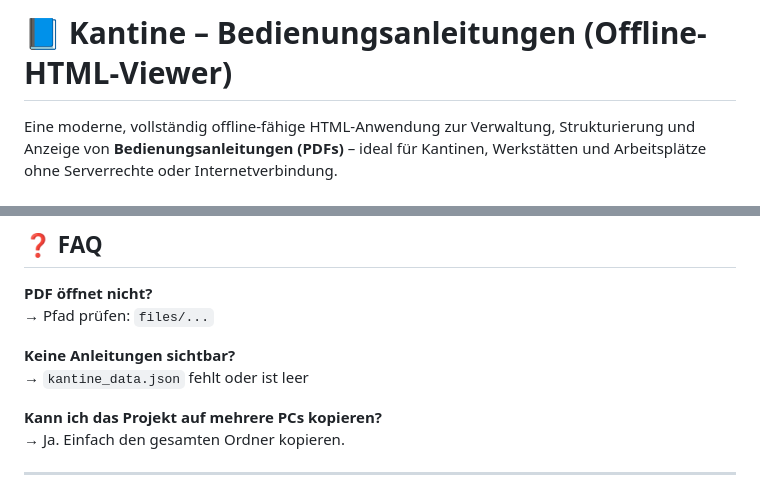
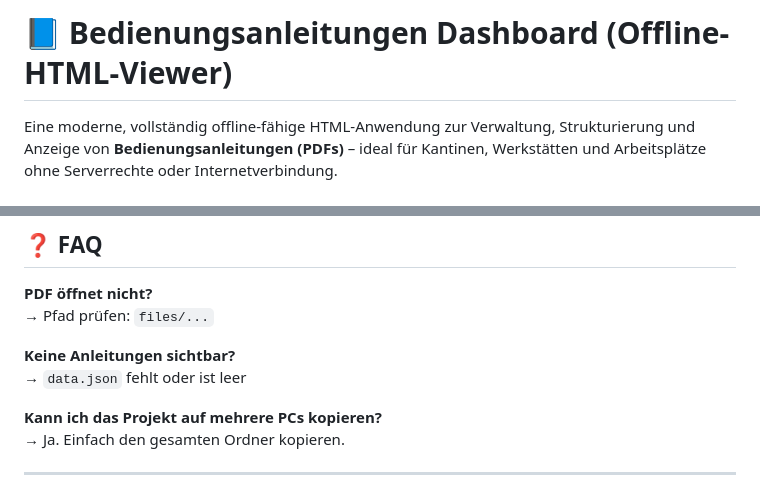
Before and after one commit to NR1986/littleprojects, a Markdown page: Bedienungsanleitungs-Dashboard/README.md, 2 parts joined by grey strips. Rendered like a GitHub page.

```diff
--- a/Bedienungsanleitungs-Dashboard/README.md
+++ b/Bedienungsanleitungs-Dashboard/README.md
@@ -1,4 +1,4 @@
-# 📘 Kantine – Bedienungsanleitungen (Offline-HTML-Viewer)
+# 📘 Bedienungsanleitungen Dashboard (Offline-HTML-Viewer)
 
 Eine moderne, vollständig offline-fähige HTML-Anwendung zur Verwaltung, Strukturierung und Anzeige von **Bedienungsanleitungen (PDFs)** – ideal für Kantinen, Werkstätten und Arbeitsplätze ohne Serverrechte oder Internetverbindung.
 
@@ -144,7 +144,7 @@ Diese Version enthält **nur noch die Links**, ohne Verwaltungsoberfläche.
 → Pfad prüfen: `files/...`
 
 **Keine Anleitungen sichtbar?**
-→ `kantine_data.json` fehlt oder ist leer
+→ `data.json` fehlt oder ist leer
 
 **Kann ich das Projekt auf mehrere PCs kopieren?**
 → Ja. Einfach den gesamten Ordner kopieren.
```
Also changed, not shown: other parts of Bedienungsanleitungs-Dashboard/README.md (+9 -9 lines).
